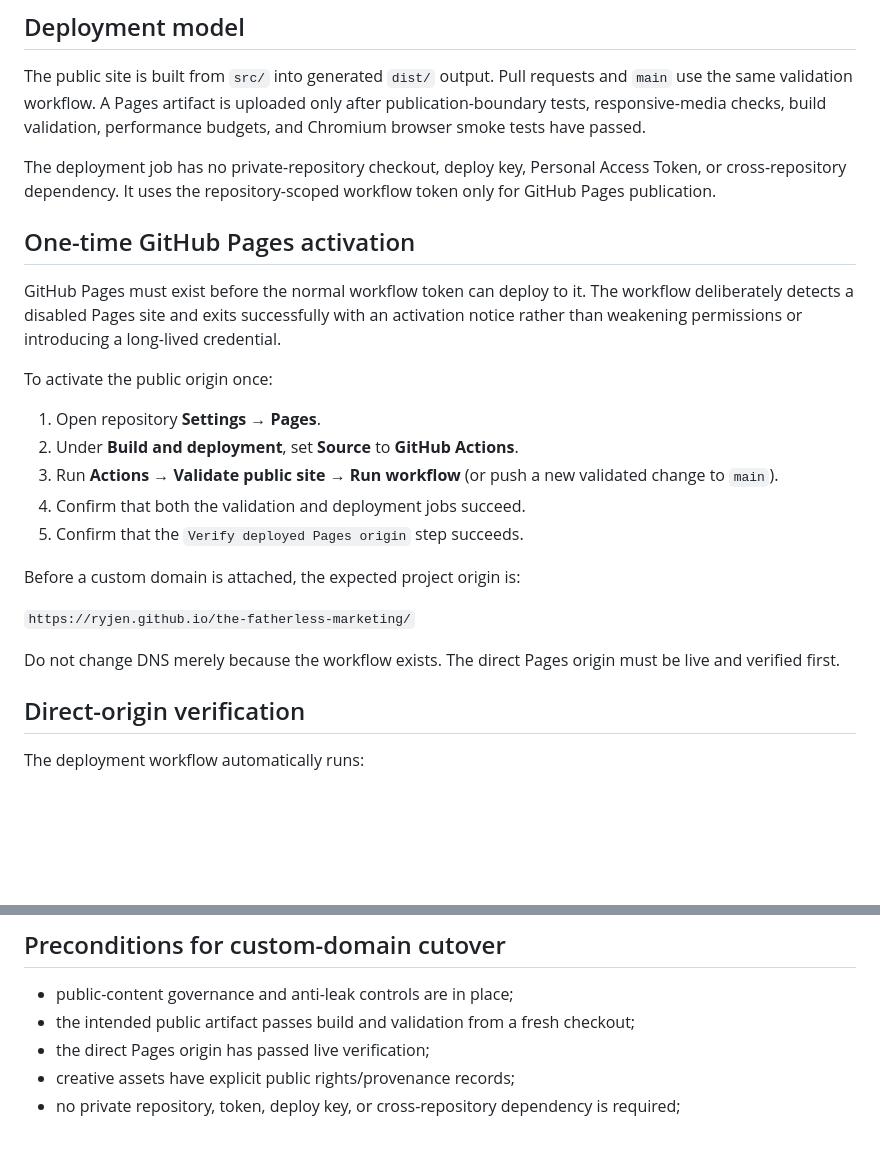
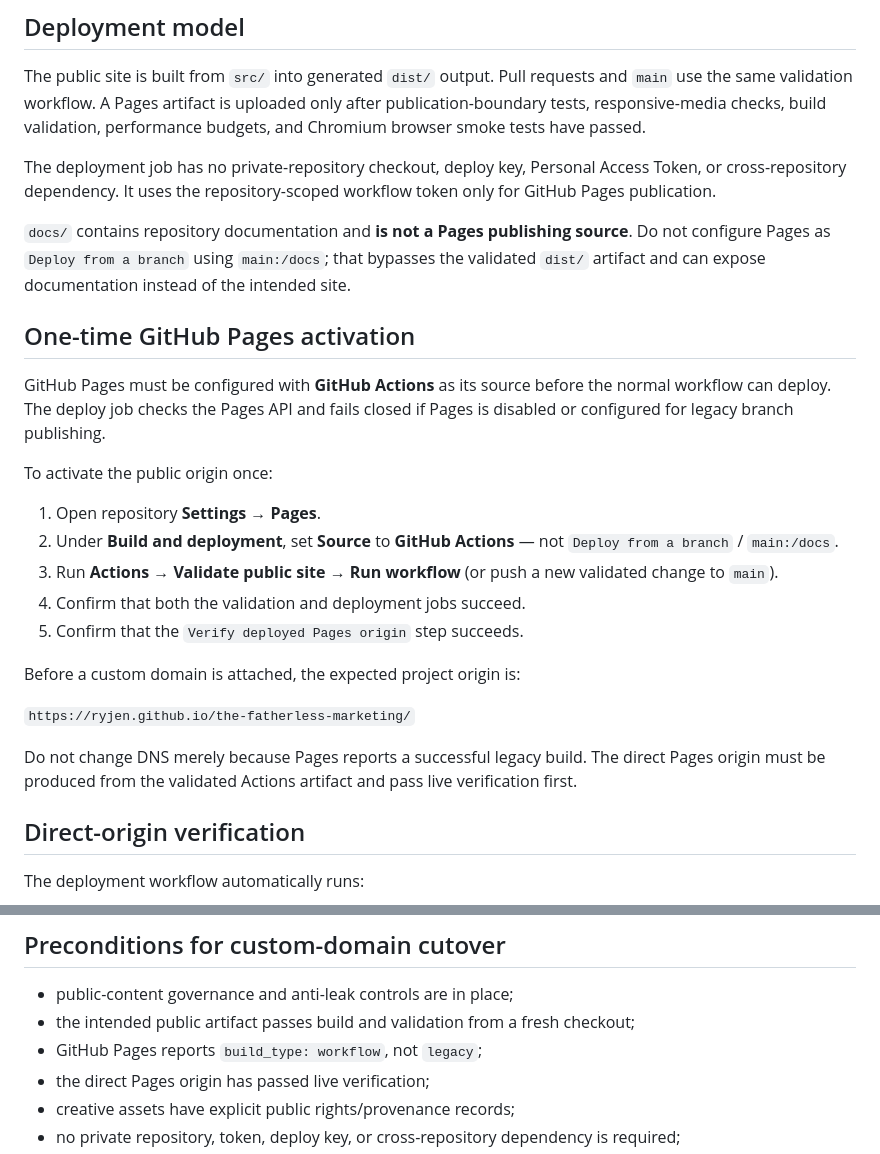
Before and after one commit to ryjen/the-fatherless-marketing, a Markdown page: docs/deployment.md, 2 parts joined by grey strips. Rendered like a GitHub page; blank space fills up the shorter version.

Commit message:
Document Pages source requirement

```diff
--- a/docs/deployment.md
+++ b/docs/deployment.md
@@ -6,14 +6,16 @@ The public site is built from `src/` into generated `dist/` output. Pull request
 
 The deployment job has no private-repository checkout, deploy key, Personal Access Token, or cross-repository dependency. It uses the repository-scoped workflow token only for GitHub Pages publication.
 
+`docs/` contains repository documentation and **is not a Pages publishing source**. Do not configure Pages as `Deploy from a branch` using `main:/docs`; that bypasses the validated `dist/` artifact and can expose documentation instead of the intended site.
+
 ## One-time GitHub Pages activation
 
-GitHub Pages must exist before the normal workflow token can deploy to it. The workflow deliberately detects a disabled Pages site and exits successfully with an activation notice rather than weakening permissions or introducing a long-lived credential.
+GitHub Pages must be configured with **GitHub Actions** as its source before the normal workflow can deploy. The deploy job checks the Pages API and fails closed if Pages is disabled or configured for legacy branch publishing.
 
 To activate the public origin once:
 
 1. Open repository **Settings → Pages**.
-2. Under **Build and deployment**, set **Source** to **GitHub Actions**.
+2. Under **Build and deployment**, set **Source** to **GitHub Actions** — not `Deploy from a branch` / `main:/docs`.
 3. Run **Actions → Validate public site → Run workflow** (or push a new validated change to `main`).
 4. Confirm that both the validation and deployment jobs succeed.
 5. Confirm that the `Verify deployed Pages origin` step succeeds.
@@ -22,7 +24,7 @@ Before a custom domain is attached, the expected project origin is:
 
 `https://ryjen.github.io/the-fatherless-marketing/`
 
-Do not change DNS merely because the workflow exists. The direct Pages origin must be live and verified first.
+Do not change DNS merely because Pages reports a successful legacy build. The direct Pages origin must be produced from the validated Actions artifact and pass live verification first.
 
 ## Direct-origin verification
 
@@ -46,6 +48,7 @@ Record the exact deployed `main` revision and successful workflow run before pro
 
 - public-content governance and anti-leak controls are in place;
 - the intended public artifact passes build and validation from a fresh checkout;
+- GitHub Pages reports `build_type: workflow`, not `legacy`;
 - the direct Pages origin has passed live verification;
 - creative assets have explicit public rights/provenance records;
 - no private repository, token, deploy key, or cross-repository dependency is required;
```
